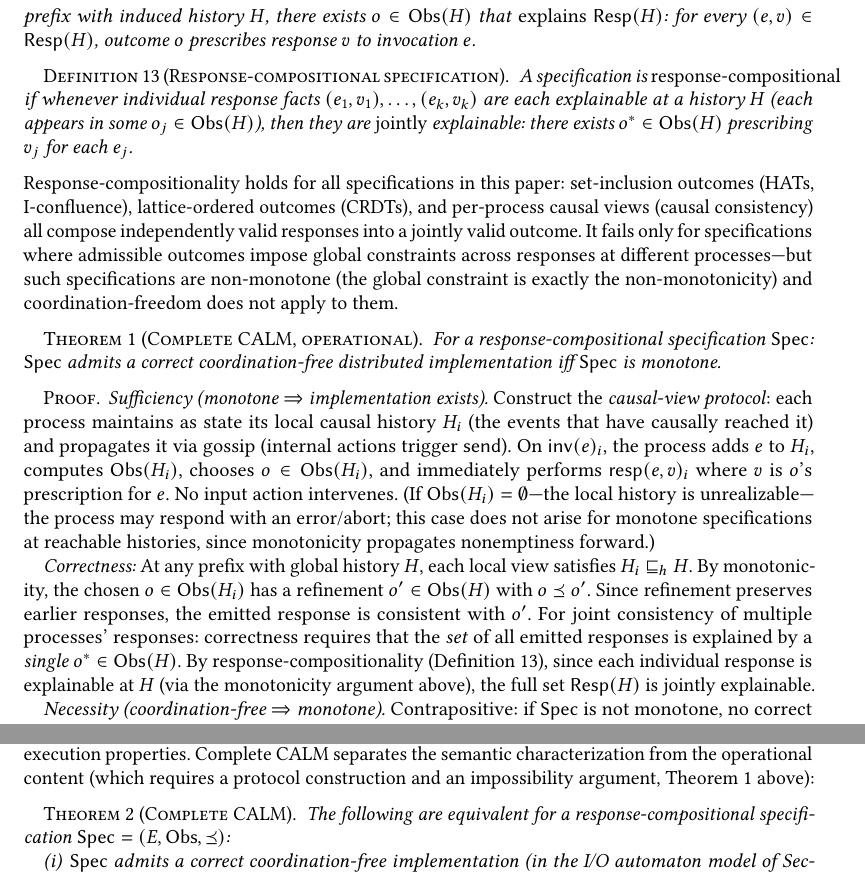
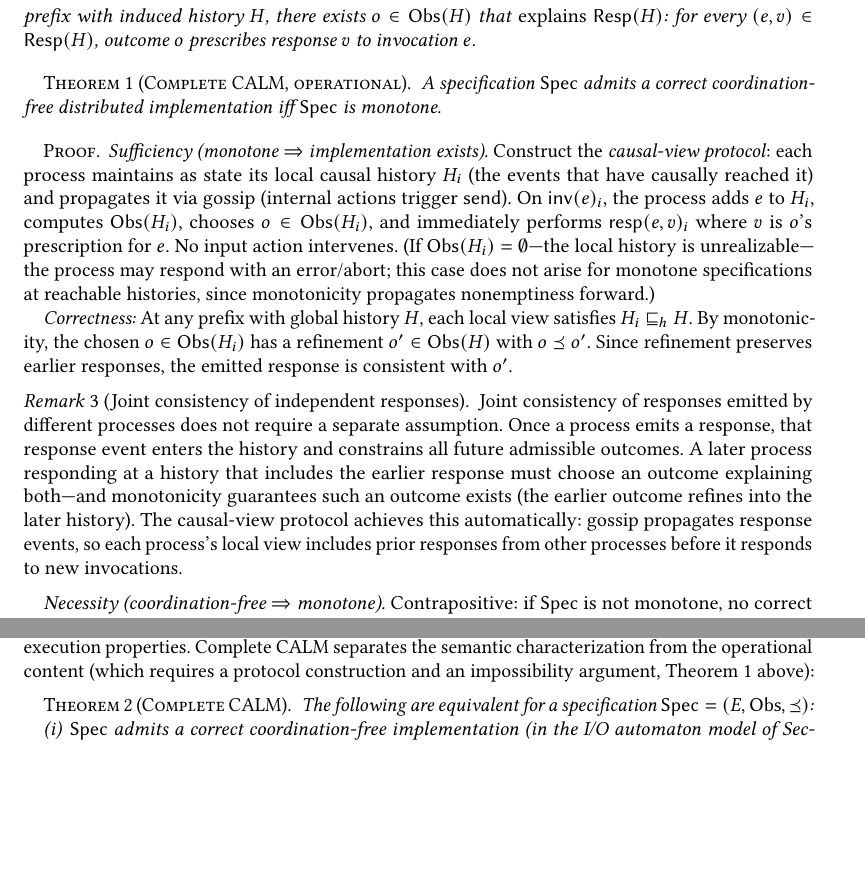
Before and after one commit to jhellerstein/coord-criterion, a LaTeX paper (main.tex): two parts of pages 8 and 9 of 27, joined at a grey line, cut so that both start at the same text, the shorter picture padded with empty space. Compiled offline with pdfLaTeX.

Commit message:
Remove response-compositionality: joint consistency is automatic
The 'response-compositionality' assumption was a blind alley.
Joint consistency of independently emitted responses follows from
pointwise monotonicity because emitted responses are events in the
history: once p responds, that response constrains all future
admissible outcomes. A later process responding at a history that
includes p's response must choose an outcome explaining both.
Monotonicity guarantees such an outcome exists.

- Remove Definition (response-compositional specification)
- Restore clean unqualified theorem: coordination-free iff monotone
- Add Remark explaining why joint consistency is automatic
- The causal-view protocol's gossip propagates response events,
  ensuring each process's local view includes prior responses

```diff
--- a/main.tex
+++ b/main.tex
@@ -774,30 +774,10 @@ generality for safety properties.
   to invocation $e$.
 \end{definition}
 
-\begin{definition}[Response-compositional specification]
-  \label{def:resp-comp}
-  A specification is \emph{response-compositional} if whenever
-  individual response facts $(e_1, v_1), \ldots, (e_k, v_k)$ are each
-  explainable at a history $H$ (each appears in some
-  $o_j \in \Obs(H)$), then they are \emph{jointly} explainable: there
-  exists $o^* \in \Obs(H)$ prescribing $v_j$ for each $e_j$.
-\end{definition}
-
-\noindent
-Response-compositionality holds for all specifications in this paper:
-set-inclusion outcomes (HATs, I-confluence), lattice-ordered outcomes
-(CRDTs), and per-process causal views (causal consistency) all compose
-independently valid responses into a jointly valid outcome.
-It fails only for specifications where admissible outcomes impose
-global constraints across responses at different processes---but such
-specifications are non-monotone (the global constraint is exactly the
-non-monotonicity) and coordination-freedom does not apply to them.
-
 \begin{theorem}[Complete CALM, operational]
   \label{thm:calm-operational}
-  For a response-compositional specification $\Spec$:
-  $\Spec$ admits a correct coordination-free distributed
-  implementation iff $\Spec$ is monotone.
+  A specification $\Spec$ admits a correct coordination-free
+  distributed implementation iff $\Spec$ is monotone.
 \end{theorem}
 
 \begin{proof}
@@ -821,13 +801,22 @@ non-monotonicity) and coordination-freedom does not apply to them.
   $o' \in \Obs(H)$ with $o \Ord o'$.
   Since refinement preserves earlier responses, the emitted response
   is consistent with $o'$.
-  For joint consistency of multiple processes' responses:
-  correctness requires that the \emph{set} of all emitted responses
-  is explained by a \emph{single} $o^* \in \Obs(H)$.
-  By response-compositionality
-  (Definition~\ref{def:resp-comp}), since each individual response
-  is explainable at $H$ (via the monotonicity argument above), the
-  full set $\mathsf{Resp}(H)$ is jointly explainable.
+
+\begin{remark}[Joint consistency of independent responses]
+  \label{rem:joint-consistency}
+  Joint consistency of responses emitted by different processes does
+  not require a separate assumption.
+  Once a process emits a response, that response event enters the
+  history and constrains all future admissible outcomes.
+  A later process responding at a history that includes the earlier
+  response must choose an outcome explaining both---and monotonicity
+  guarantees such an outcome exists (the earlier outcome refines into
+  the later history).
+  The causal-view protocol achieves this automatically: gossip
+  propagates response events, so each process's local view includes
+  prior responses from other processes before it responds to new
+  invocations.
+\end{remark}
 
   \emph{Necessity (coordination-free $\Rightarrow$ monotone).}
   Contrapositive: if $\Spec$ is not monotone, no correct
@@ -923,8 +912,8 @@ impossibility argument, Theorem~\ref{thm:calm-operational} above):
 
 \begin{theorem}[Complete CALM]
   \label{thm:complete-calm}
-  The following are equivalent for a response-compositional
-  specification $\Spec = (E, \Obs, \Ord)$:
+  The following are equivalent for a specification
+  $\Spec = (E, \Obs, \Ord)$:
   \begin{enumerate}[nosep,label=(\roman*)]
     \item $\Spec$ admits a correct coordination-free implementation
           (in the I/O automaton model of
```
